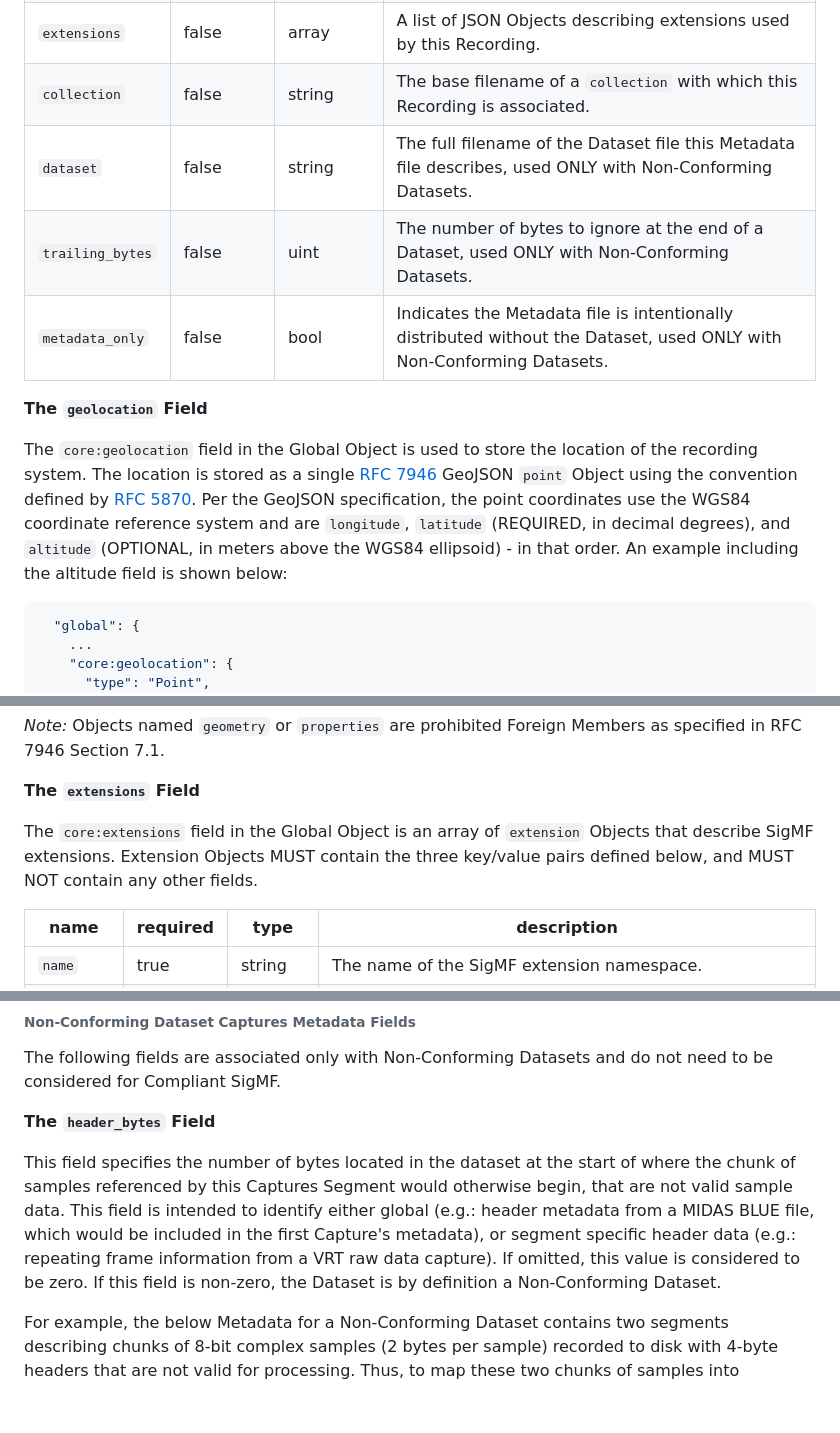
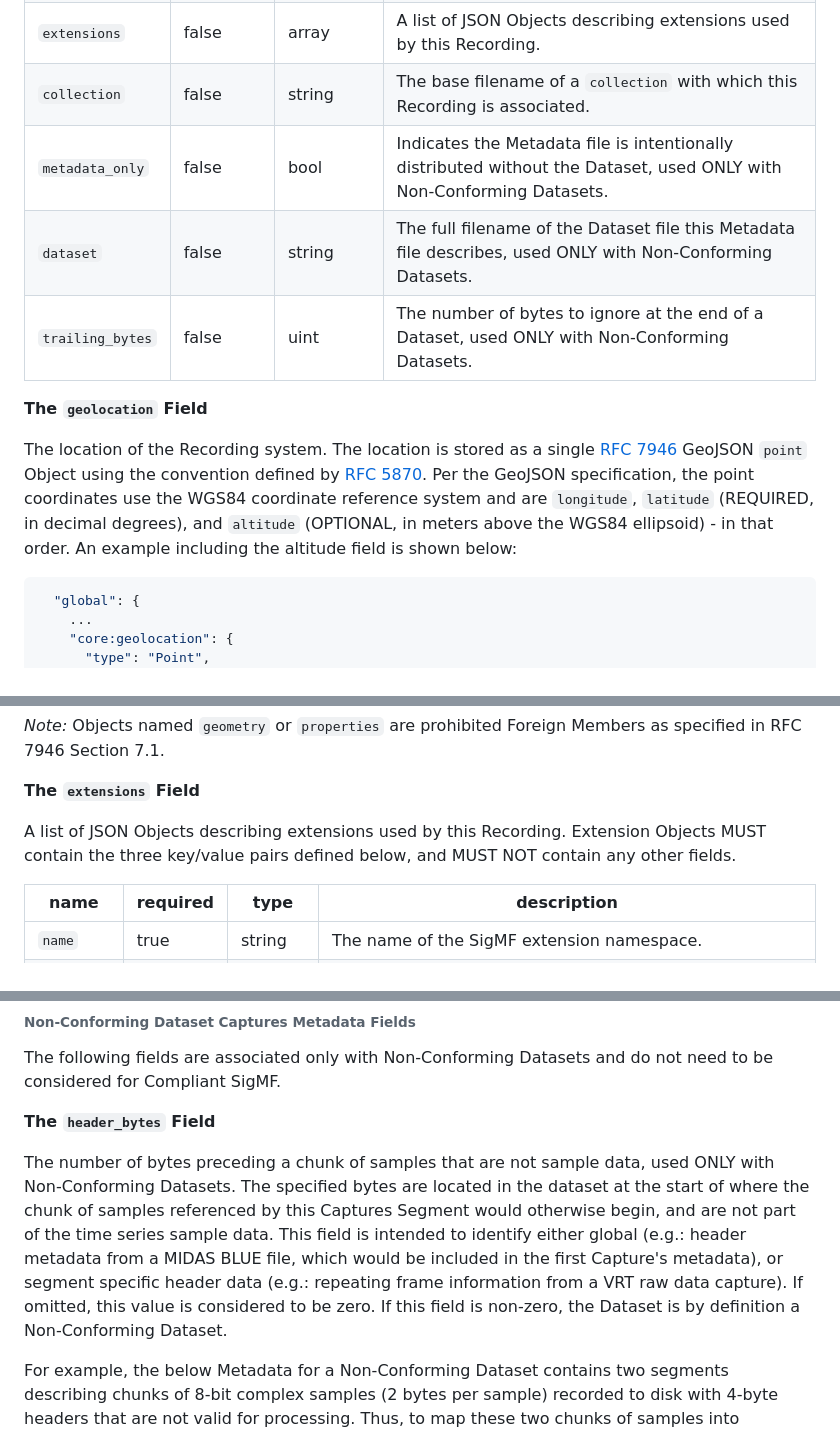
Before and after one commit to sigmf/SigMF, a Markdown page: sigmf-spec.md, 3 parts joined by grey strips. Rendered like a GitHub page; blank space fills up the shorter version.

````diff
--- a/sigmf-spec.md
+++ b/sigmf-spec.md
@@ -365,20 +365,20 @@ Object:
 | `geolocation`   | false    | GeoJSON `point` Object | The location of the Recording system.|
 | `extensions`    | false    | array   | A list of JSON Objects describing extensions used by this Recording.|
 | `collection`    | false    | string  | The base filename of a `collection` with which this Recording is associated.|
+| `metadata_only` | false    | bool    | Indicates the Metadata file is intentionally distributed without the Dataset, used ONLY with Non-Conforming Datasets.|
 | `dataset`       | false    | string  | The full filename of the Dataset file this Metadata file describes, used ONLY with Non-Conforming Datasets.|
 | `trailing_bytes`| false    | uint    | The number of bytes to ignore at the end of a Dataset, used ONLY with Non-Conforming Datasets.|
-| `metadata_only` | false    | bool    | Indicates the Metadata file is intentionally distributed without the Dataset, used ONLY with Non-Conforming Datasets.|
 
 **The `geolocation` Field**
 
-The `core:geolocation` field in the Global Object is used to store the
-location of the recording system. The location is stored as a single
-[RFC 7946](https://www.rfc-editor.org/rfc/rfc7946.txt) GeoJSON `point` Object
-using the convention defined by [RFC 5870](https://www.rfc-editor.org/rfc/rfc5870.txt).
-Per the GeoJSON specification, the point coordinates use the WGS84 coordinate
-reference system and are `longitude`, `latitude` (REQUIRED, in decimal degrees),
-and `altitude` (OPTIONAL, in meters above the WGS84 ellipsoid) - in that order. An
-example including the altitude field is shown below:
+The location of the Recording system. The location is stored as a single [RFC
+7946](https://www.rfc-editor.org/rfc/rfc7946.txt) GeoJSON `point` Object using
+the convention defined by [RFC
+5870](https://www.rfc-editor.org/rfc/rfc5870.txt). Per the GeoJSON
+specification, the point coordinates use the WGS84 coordinate reference system
+and are `longitude`, `latitude` (REQUIRED, in decimal degrees), and `altitude`
+(OPTIONAL, in meters above the WGS84 ellipsoid) - in that order. An example
+including the altitude field is shown below:
 
 ```JSON
   "global": {
@@ -403,9 +403,9 @@ as specified in RFC 7946 Section 7.1.
 
 **The `extensions` Field**
 
-The `core:extensions` field in the Global Object is an array of `extension` Objects
-that describe SigMF extensions. Extension Objects MUST contain the three key/value
-pairs defined below, and MUST NOT contain any other fields.
+A list of JSON Objects describing extensions used by this Recording. Extension
+Objects MUST contain the three key/value pairs defined below, and MUST NOT
+contain any other fields.
 
 | name       | required | type    | description                                                                 |
 | ---------- | -------- | ------- | --------------------------------------------------------------------------- |
@@ -589,14 +594,15 @@ need to be considered for Compliant SigMF.
 
 **The `header_bytes` Field**
 
-This field specifies the number of bytes located in the dataset at the start of
-where the chunk of samples referenced by this Captures Segment would otherwise
-begin, that are not valid sample data. This field is intended to identify either
-global (e.g.: header metadata from a MIDAS BLUE file, which would be included in
-the first Capture's metadata), or segment specific header data (e.g.: repeating
-frame information from a VRT raw data capture). If omitted, this value is
-considered to be zero. If this field is non-zero, the Dataset is by definition a
-Non-Conforming Dataset.
+The number of bytes preceding a chunk of samples that are not sample data, used
+ONLY with Non-Conforming Datasets. The specified bytes are located in the
+dataset at the start of where the chunk of samples referenced by this Captures
+Segment would otherwise begin, and are not part of the time series sample data.
+This field is intended to identify either global (e.g.: header metadata from a
+MIDAS BLUE file, which would be included in the first Capture's metadata), or
+segment specific header data (e.g.: repeating frame information from a VRT raw
+data capture). If omitted, this value is considered to be zero. If this field is
+non-zero, the Dataset is by definition a Non-Conforming Dataset.
 
 For example, the below Metadata for a Non-Conforming Dataset contains
 two segments describing chunks of 8-bit complex samples (2 bytes per sample)
````
Also changed, not shown: other parts of sigmf-spec.md (+78 -58 lines).
